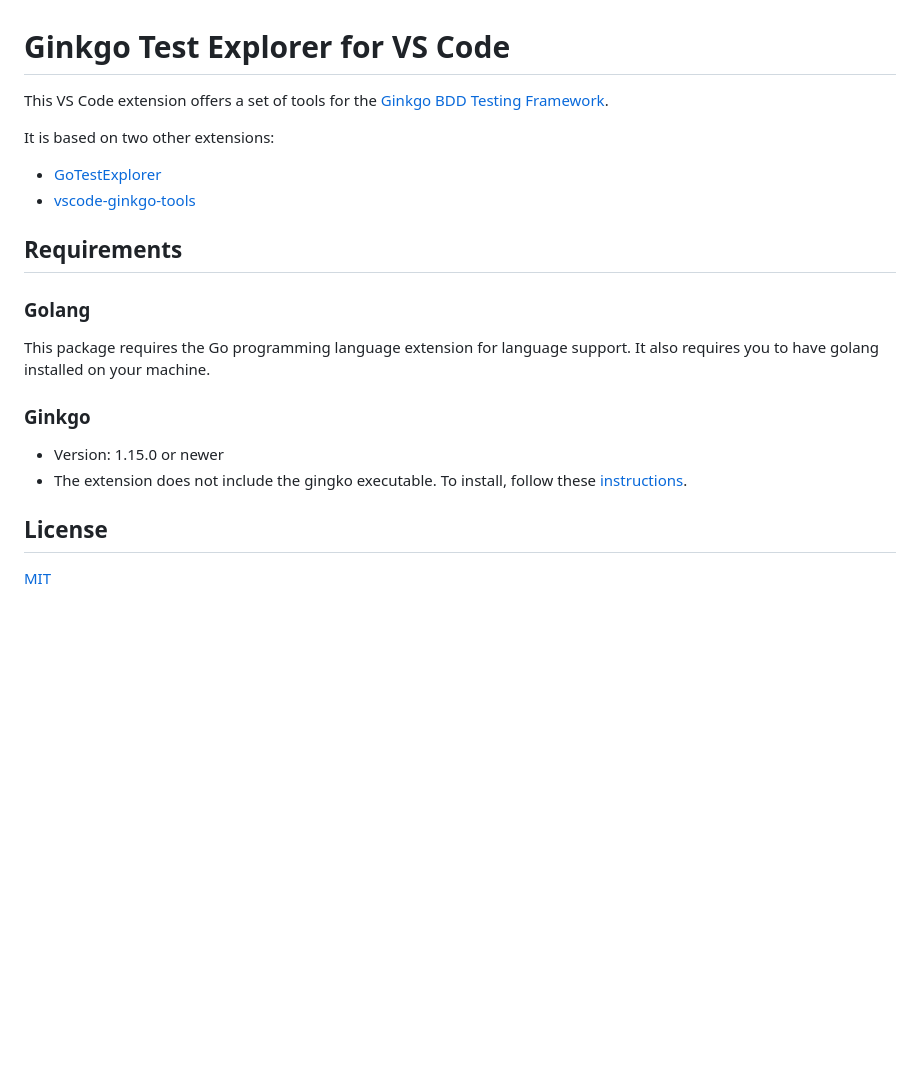
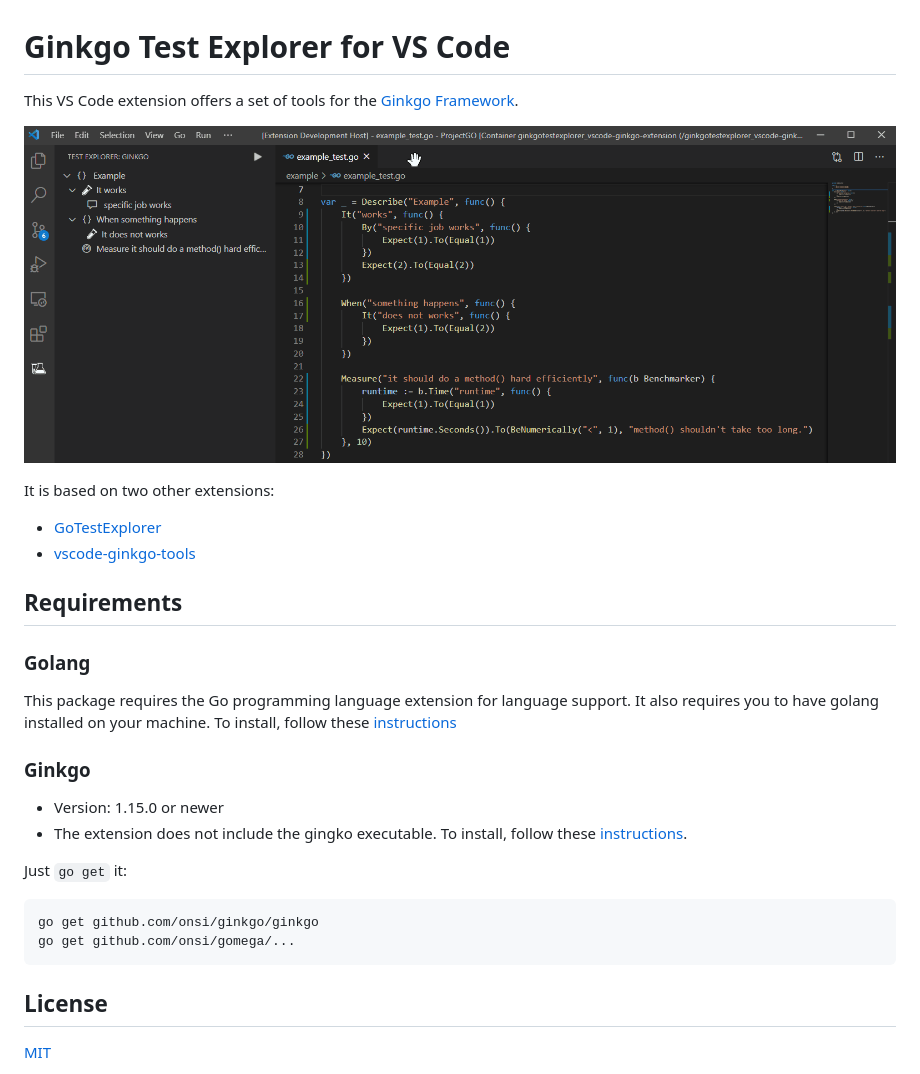
Before and after one commit to joselitofilho/ginkgoTestExplorer, a Markdown page: README.md, the part around the change. Drawn GitHub-style; pictures changed too: media/ginkgotest.gif (added); blank space fills up the shorter version.

````diff
--- a/README.md
+++ b/README.md
@@ -1,6 +1,8 @@
 # Ginkgo Test Explorer for VS Code
 
-This VS Code extension offers a set of tools for the [Ginkgo BDD Testing Framework](https://onsi.github.io/ginkgo/).
+This VS Code extension offers a set of tools for the [Ginkgo Framework](https://onsi.github.io/ginkgo/).
+
+![Ginkgo Test Explorer](media/ginkgotest.gif)
 
 It is based on two other extensions:
 - [GoTestExplorer](https://github.com/ppparihar/GoTestExplorer)
@@ -10,11 +12,19 @@ It is based on two other extensions:
 
 ### Golang
 
-This package requires the Go programming language extension for language support. It also requires you to have golang installed on your machine.
+This package requires the Go programming language extension for language support. It also requires you to have golang installed on your machine. To install, follow these [instructions](https://golang.org/doc/install)
 
 ### Ginkgo
+
 - Version: 1.15.0 or newer
 - The extension does not include the gingko executable. To install, follow these [instructions](https://onsi.github.io/ginkgo/#getting-ginkgo).
+
+Just `go get` it:
+
+```bash
+go get github.com/onsi/ginkgo/ginkgo
+go get github.com/onsi/gomega/...
+```
 
 ## License
 
````
Also changed, not shown: 3 other files.
